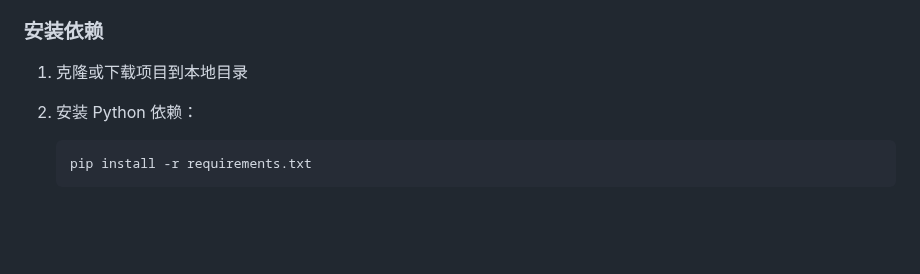
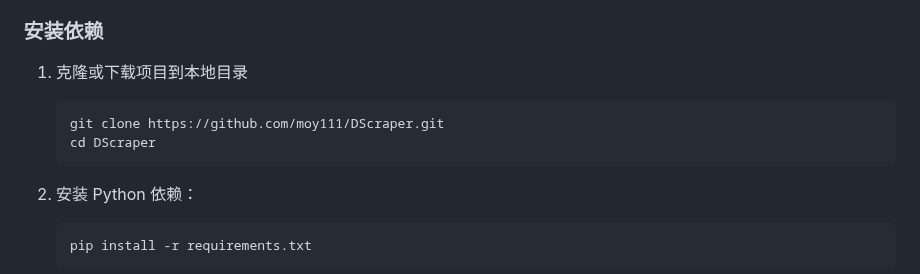
Before and after one commit to moy111/DScraper, a Markdown page: README.md, the part around the change. GitHub-like rendering; blank space fills up the shorter version.

````diff
--- a/README.md
+++ b/README.md
@@ -81,6 +81,10 @@ pythonProject/
 ### 安装依赖
 
 1. 克隆或下载项目到本地目录
+   ```bash
+   git clone https://github.com/moy111/DScraper.git
+   cd DScraper
+   ```
 
 2. 安装 Python 依赖：
    ```bash
````
